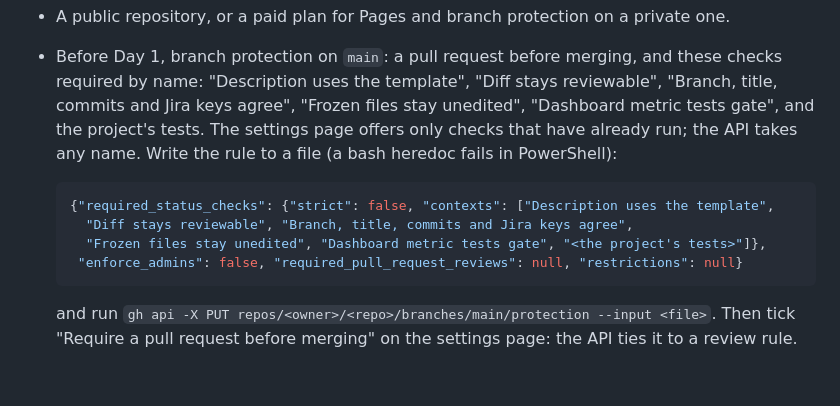
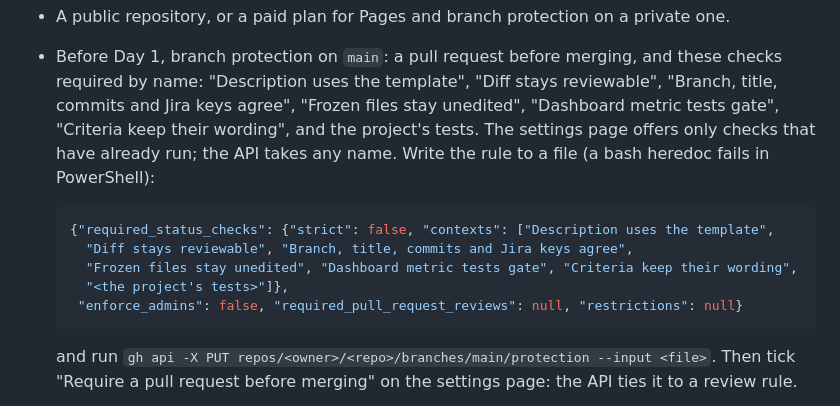
Before and after one commit to Yusuprozimemet/agentic-workflow-kit, a Markdown page: README.md, the part around the change. Rendered like a GitHub page; blank space fills up the shorter version.

Commit message:
List criteria wording check in branch protection
Keep the required contexts aligned with the default PR check so copied kits can enforce criterion stability.

Co-Authored-By: Claude <noreply@anthropic.com>

````diff
--- a/README.md
+++ b/README.md
@@ -102,14 +102,16 @@ On GitHub, in this order:
 - A public repository, or a paid plan for Pages and branch protection on a private one.
 - Before Day 1, branch protection on `main`: a pull request before merging, and these checks
   required by name: "Description uses the template", "Diff stays reviewable", "Branch, title,
-  commits and Jira keys agree", "Frozen files stay unedited", "Dashboard metric tests gate", and
-  the project's tests. The settings page offers only checks that have already run; the API takes
-  any name. Write the rule to a file (a bash heredoc fails in PowerShell):
+  commits and Jira keys agree", "Frozen files stay unedited", "Dashboard metric tests gate",
+  "Criteria keep their wording", and the project's tests. The settings page offers only checks
+  that have already run; the API takes any name. Write the rule to a file (a bash heredoc fails
+  in PowerShell):
 
   ```json
   {"required_status_checks": {"strict": false, "contexts": ["Description uses the template",
     "Diff stays reviewable", "Branch, title, commits and Jira keys agree",
-    "Frozen files stay unedited", "Dashboard metric tests gate", "<the project's tests>"]},
+    "Frozen files stay unedited", "Dashboard metric tests gate", "Criteria keep their wording",
+    "<the project's tests>"]},
    "enforce_admins": false, "required_pull_request_reviews": null, "restrictions": null}
   ```
 
````
